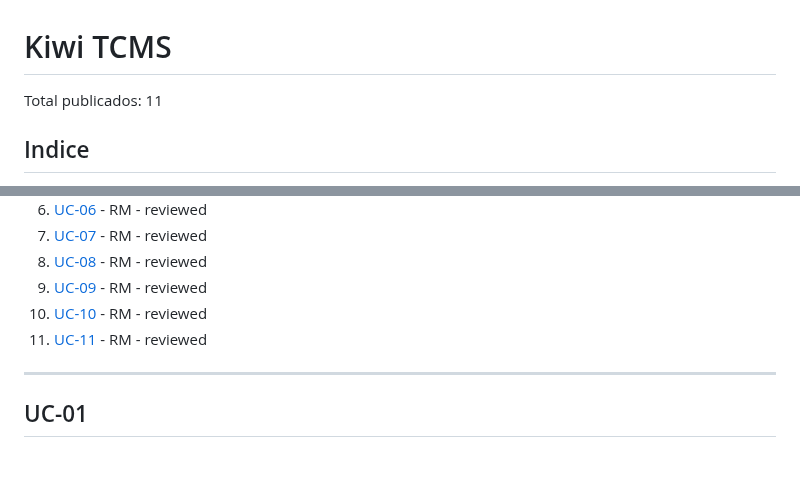
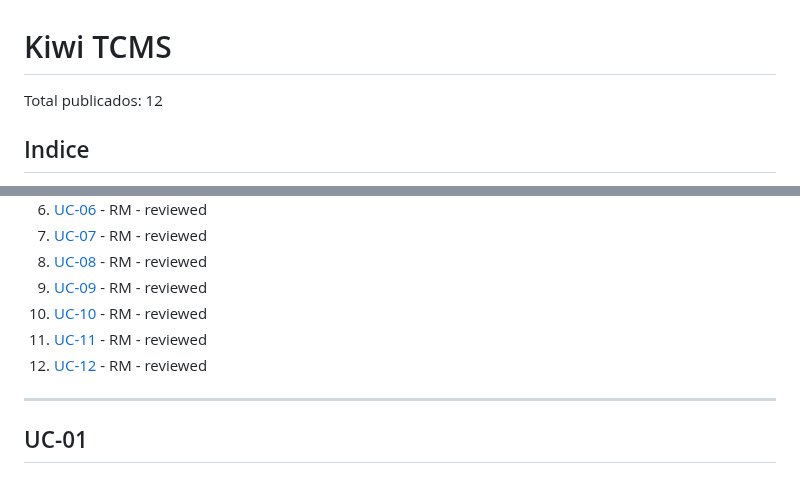
Before and after one commit to DavidGarciaCosta/Practica2-ProgramacionWeb, a Markdown page: KIWITCMS.md, 2 parts joined by grey strips. Drawn GitHub-style.

```diff
--- a/KIWITCMS.md
+++ b/KIWITCMS.md
@@ -1,6 +1,6 @@
 # Kiwi TCMS
 
-Total publicados: 11
+Total publicados: 12
 
 ## Indice
 1. [UC-01](#uc-01) - RM - reviewed
@@ -14,6 +14,7 @@ Total publicados: 11
 9. [UC-09](#uc-09) - RM - reviewed
 10. [UC-10](#uc-10) - RM - reviewed
 11. [UC-11](#uc-11) - RM - reviewed
+12. [UC-12](#uc-12) - RM - reviewed
 
 ---
 
```
Also changed, not shown: other parts of KIWITCMS.md (+57 -0 lines).
